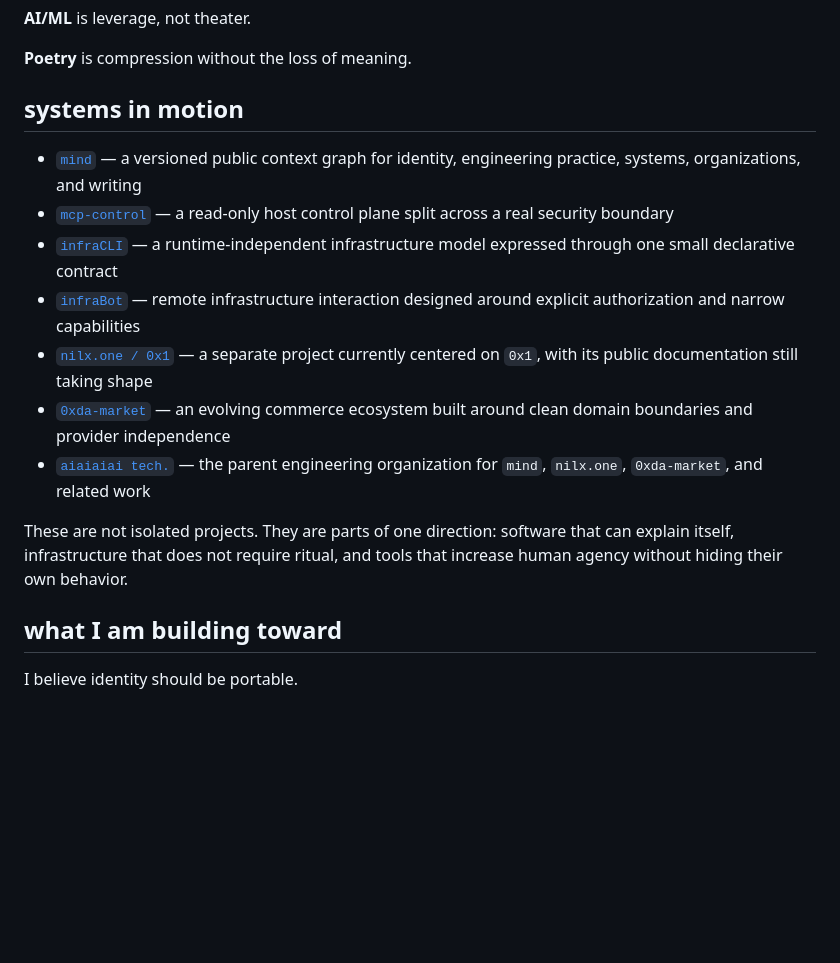
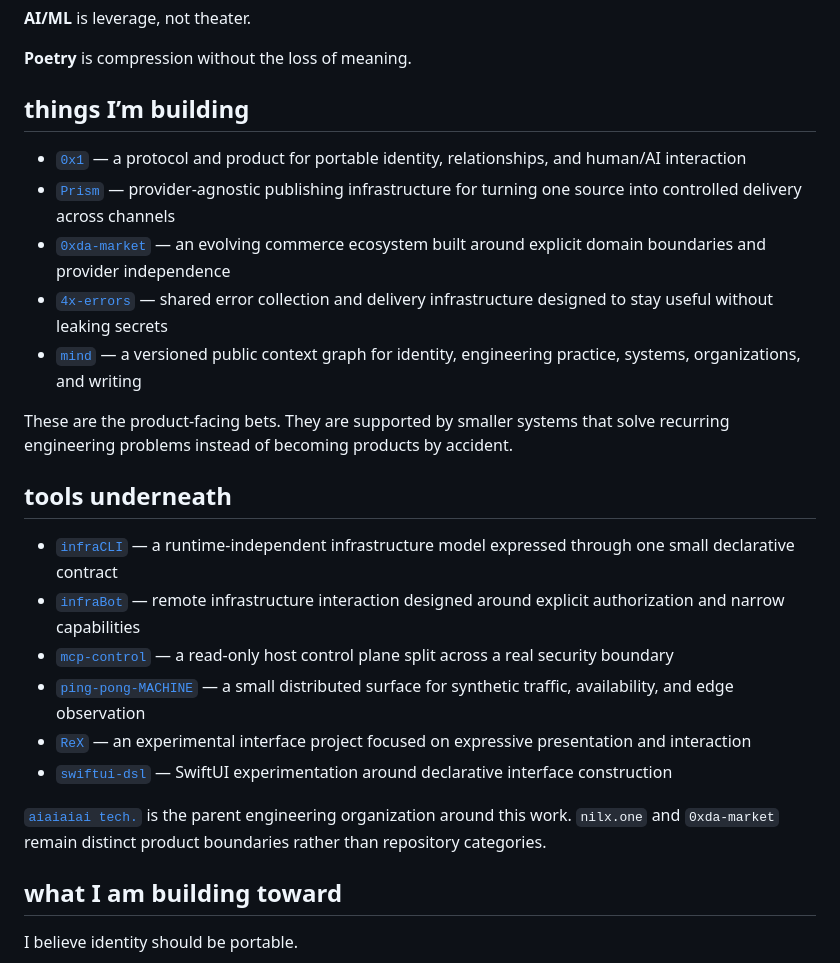
Before and after one commit to 0x0sky/0x0sky, a Markdown page: README.md, the part around the change. GitHub-like rendering; blank space fills up the shorter version.

Commit message:
docs: clarify project hierarchy in profile

```diff
--- a/README.md
+++ b/README.md
@@ -40,17 +40,26 @@ Built from Kyiv, where reliability is not a slogan and reality reaches productio
 
 **Poetry** is compression without the loss of meaning.
 
-## systems in motion
+## things I’m building
 
+- [`0x1`](https://github.com/nilx-one/0x1) — a protocol and product for portable identity, relationships, and human/AI interaction
+- [`Prism`](https://github.com/aiaiaiai-org/prism) — provider-agnostic publishing infrastructure for turning one source into controlled delivery across channels
+- [`0xda-market`](https://github.com/0xda-market) — an evolving commerce ecosystem built around explicit domain boundaries and provider independence
+- [`4x-errors`](https://github.com/aiaiaiai-org/4x-errors) — shared error collection and delivery infrastructure designed to stay useful without leaking secrets
 - [`mind`](https://github.com/0x0sky/mind) — a versioned public context graph for identity, engineering practice, systems, organizations, and writing
-- [`mcp-control`](https://github.com/0x0sky/mcp-control) — a read-only host control plane split across a real security boundary
+
+These are the product-facing bets. They are supported by smaller systems that solve recurring engineering problems instead of becoming products by accident.
+
+## tools underneath
+
 - [`infraCLI`](https://github.com/0x0sky/infraCLI) — a runtime-independent infrastructure model expressed through one small declarative contract
 - [`infraBot`](https://github.com/0x0sky/infraBot) — remote infrastructure interaction designed around explicit authorization and narrow capabilities
-- [`nilx.one / 0x1`](https://github.com/nilx-one/0x1) — a separate project currently centered on `0x1`, with its public documentation still taking shape
-- [`0xda-market`](https://github.com/0xda-market) — an evolving commerce ecosystem built around clean domain boundaries and provider independence
-- [`aiaiaiai tech.`](https://github.com/aiaiaiai-tech) — the parent engineering organization for `mind`, `nilx.one`, `0xda-market`, and related work
+- [`mcp-control`](https://github.com/0x0sky/mcp-control) — a read-only host control plane split across a real security boundary
+- [`ping-pong-MACHINE`](https://github.com/0x0sky/ping-pong-MACHINE) — a small distributed surface for synthetic traffic, availability, and edge observation
+- [`ReX`](https://github.com/0x0sky/ReX) — an experimental interface project focused on expressive presentation and interaction
+- [`swiftui-dsl`](https://github.com/0x0sky/swiftui-dsl) — SwiftUI experimentation around declarative interface construction
 
-These are not isolated projects. They are parts of one direction: software that can explain itself, infrastructure that does not require ritual, and tools that increase human agency without hiding their own behavior.
+[`aiaiaiai tech.`](https://github.com/aiaiaiai-org) is the parent engineering organization around this work. `nilx.one` and `0xda-market` remain distinct product boundaries rather than repository categories.
 
 ## what I am building toward
 
```
